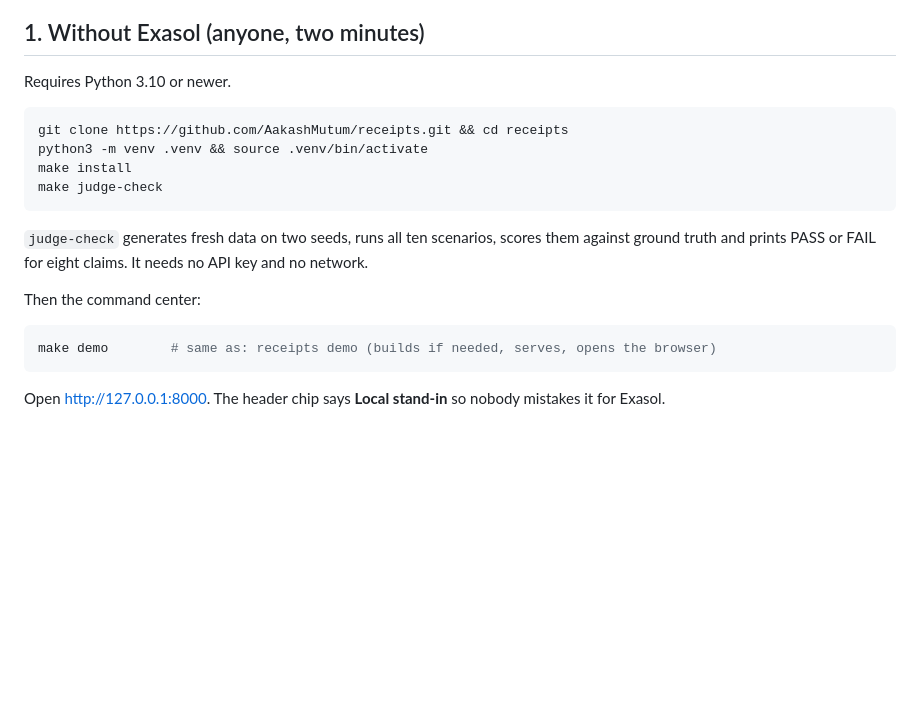
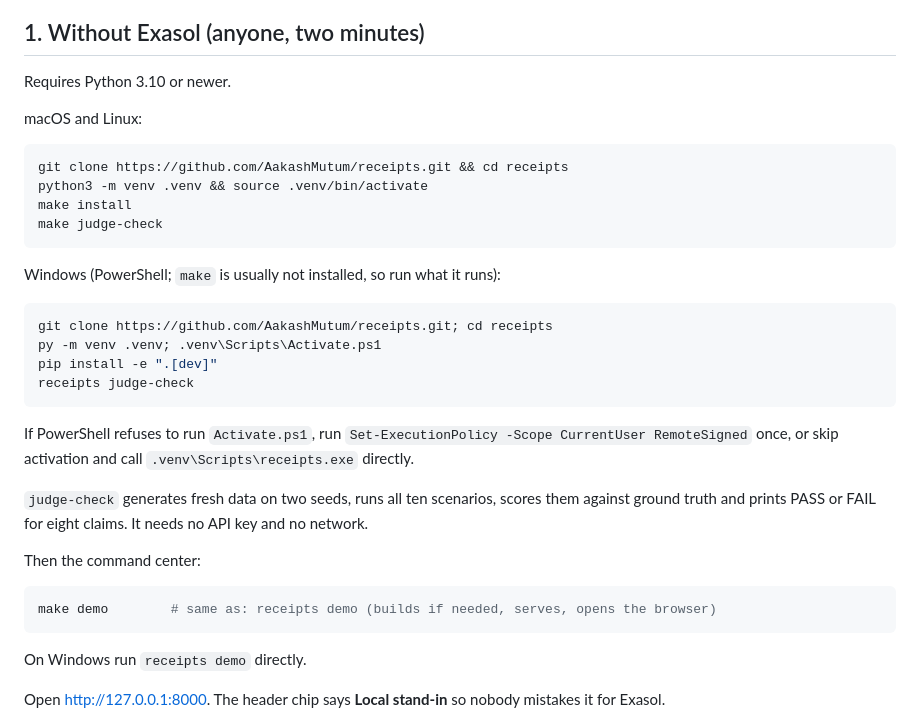
Before and after one commit to AakashMutum/receipts, a Markdown page: docs/RUN_GUIDE.md, the part around the change. Rendered like a GitHub page; blank space fills up the shorter version.

Commit message:
Give Windows its own commands in the run guide's quick start
Found by following the guide in a fresh clone on Windows: .venv/bin/activate does
not exist there and make is usually not installed.

````diff
--- a/docs/RUN_GUIDE.md
+++ b/docs/RUN_GUIDE.md
@@ -24,12 +24,26 @@ On macOS, the first double-click on a downloaded `.command` file may be blocked
 
 Requires Python 3.10 or newer.
 
+macOS and Linux:
+
 ```bash
 git clone https://github.com/AakashMutum/receipts.git && cd receipts
 python3 -m venv .venv && source .venv/bin/activate
 make install
 make judge-check
 ```
+
+Windows (PowerShell; `make` is usually not installed, so run what it runs):
+
+```powershell
+git clone https://github.com/AakashMutum/receipts.git; cd receipts
+py -m venv .venv; .venv\Scripts\Activate.ps1
+pip install -e ".[dev]"
+receipts judge-check
+```
+
+If PowerShell refuses to run `Activate.ps1`, run `Set-ExecutionPolicy -Scope CurrentUser RemoteSigned` once, or skip
+activation and call `.venv\Scripts\receipts.exe` directly.
 
 `judge-check` generates fresh data on two seeds, runs all ten scenarios, scores them against ground truth and prints PASS or FAIL for eight claims. It needs no API key and no network.
 
@@ -38,6 +52,8 @@ Then the command center:
 ```bash
 make demo        # same as: receipts demo (builds if needed, serves, opens the browser)
 ```
+
+On Windows run `receipts demo` directly.
 
 Open http://127.0.0.1:8000. The header chip says **Local stand-in** so nobody mistakes it for Exasol.
 
````
